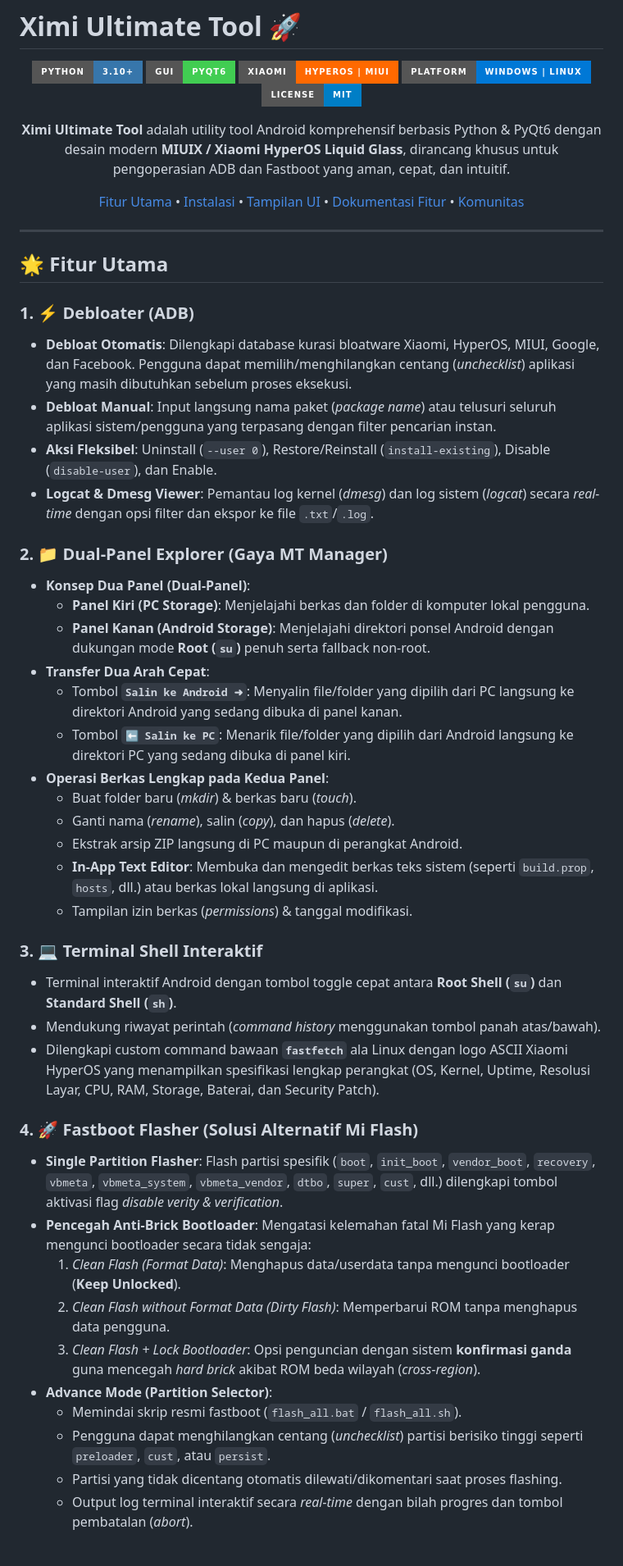
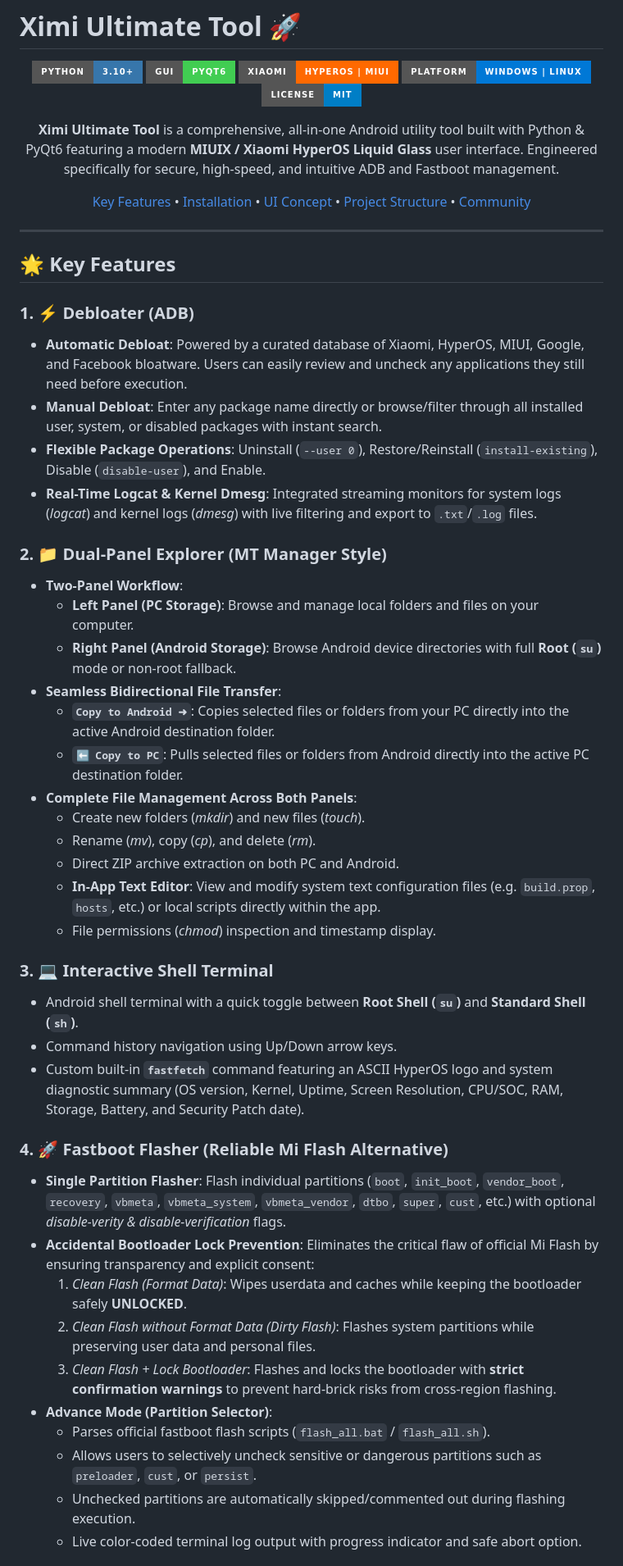
Before and after one commit to iprjkt/Ximi-Ultimate-Tool, a Markdown page: README.md, the part around one of its changes. Shown at 82% size. GitHub-like rendering; badges without logos.

```diff
--- a/README.md
+++ b/README.md
@@ -8,50 +8,50 @@
 ![Platform](https://img.shields.io/badge/Platform-Windows%20%7C%20Linux-0078D6?style=for-the-badge&logo=linux&logoColor=white)
 ![License](https://img.shields.io/badge/License-MIT-blue?style=for-the-badge)
 
-**Ximi Ultimate Tool** adalah utility tool Android komprehensif berbasis Python & PyQt6 dengan desain modern **MIUIX / Xiaomi HyperOS Liquid Glass**, dirancang khusus untuk pengoperasian ADB dan Fastboot yang aman, cepat, dan intuitif.
+**Ximi Ultimate Tool** is a comprehensive, all-in-one Android utility tool built with Python & PyQt6 featuring a modern **MIUIX / Xiaomi HyperOS Liquid Glass** user interface. Engineered specifically for secure, high-speed, and intuitive ADB and Fastboot management.
 
-[Fitur Utama](#-fitur-utama) • [Instalasi](#-instalasi) • [Tampilan UI](#-konsep-interface-ui) • [Dokumentasi Fitur](#-panduan-fitur) • [Komunitas](#-komunitas)
+[Key Features](#-key-features) • [Installation](#-installation--quick-start) • [UI Concept](#-interface-and-ui-concept) • [Project Structure](#-project-structure) • [Community](#-community--developer)
 
 </div>
 
 ---
 
-## 🌟 Fitur Utama
+## 🌟 Key Features
 
 ### 1. ⚡ Debloater (ADB)
-- **Debloat Otomatis**: Dilengkapi database kurasi bloatware Xiaomi, HyperOS, MIUI, Google, dan Facebook. Pengguna dapat memilih/menghilangkan centang (*unchecklist*) aplikasi yang masih dibutuhkan sebelum proses eksekusi.
-- **Debloat Manual**: Input langsung nama paket (*package name*) atau telusuri seluruh aplikasi sistem/pengguna yang terpasang dengan filter pencarian instan.
-- **Aksi Fleksibel**: Uninstall (`--user 0`), Restore/Reinstall (`install-existing`), Disable (`disable-user`), dan Enable.
-- **Logcat & Dmesg Viewer**: Pemantau log kernel (*dmesg*) dan log sistem (*logcat*) secara *real-time* dengan opsi filter dan ekspor ke file `.txt`/`.log`.
+- **Automatic Debloat**: Powered by a curated database of Xiaomi, HyperOS, MIUI, Google, and Facebook bloatware. Users can easily review and uncheck any applications they still need before execution.
+- **Manual Debloat**: Enter any package name directly or browse/filter through all installed user, system, or disabled packages with instant search.
+- **Flexible Package Operations**: Uninstall (`--user 0`), Restore/Reinstall (`install-existing`), Disable (`disable-user`), and Enable.
+- **Real-Time Logcat & Kernel Dmesg**: Integrated streaming monitors for system logs (*logcat*) and kernel logs (*dmesg*) with live filtering and export to `.txt`/`.log` files.
 
-### 2. 📁 Dual-Panel Explorer (Gaya MT Manager)
-- **Konsep Dua Panel (Dual-Panel)**:
-  - **Panel Kiri (PC Storage)**: Menjelajahi berkas dan folder di komputer lokal pengguna.
-  - **Panel Kanan (Android Storage)**: Menjelajahi direktori ponsel Android dengan dukungan mode **Root (`su`)** penuh serta fallback non-root.
-- **Transfer Dua Arah Cepat**:
-  - Tombol **`Salin ke Android ➜`**: Menyalin file/folder yang dipilih dari PC langsung ke direktori Android yang sedang dibuka di panel kanan.
-  - Tombol **`⬅ Salin ke PC`**: Menarik file/folder yang dipilih dari Android langsung ke direktori PC yang sedang dibuka di panel kiri.
-- **Operasi Berkas Lengkap pada Kedua Panel**:
-  - Buat folder baru (*mkdir*) & berkas baru (*touch*).
-  - Ganti nama (*rename*), salin (*copy*), dan hapus (*delete*).
-  - Ekstrak arsip ZIP langsung di PC maupun di perangkat Android.
-  - **In-App Text Editor**: Membuka dan mengedit berkas teks sistem (seperti `build.prop`, `hosts`, dll.) atau berkas lokal langsung di aplikasi.
-  - Tampilan izin berkas (*permissions*) & tanggal modifikasi.
+### 2. 📁 Dual-Panel Explorer (MT Manager Style)
+- **Two-Panel Workflow**:
+  - **Left Panel (PC Storage)**: Browse and manage local folders and files on your computer.
+  - **Right Panel (Android Storage)**: Browse Android device directories with full **Root (`su`)** mode or non-root fallback.
+- **Seamless Bidirectional File Transfer**:
+  - **`Copy to Android ➜`**: Copies selected files or folders from your PC directly into the active Android destination folder.
+  - **`⬅ Copy to PC`**: Pulls selected files or folders from Android directly into the active PC destination folder.
+- **Complete File Management Across Both Panels**:
+  - Create new folders (*mkdir*) and new files (*touch*).
+  - Rename (*mv*), copy (*cp*), and delete (*rm*).
+  - Direct ZIP archive extraction on both PC and Android.
+  - **In-App Text Editor**: View and modify system text configuration files (e.g. `build.prop`, `hosts`, etc.) or local scripts directly within the app.
+  - File permissions (*chmod*) inspection and timestamp display.
 
-### 3. 💻 Terminal Shell Interaktif
-- Terminal interaktif Android dengan tombol toggle cepat antara **Root Shell (`su`)** dan **Standard Shell (`sh`)**.
-- Mendukung riwayat perintah (*command history* menggunakan tombol panah atas/bawah).
-- Dilengkapi custom command bawaan **`fastfetch`** ala Linux dengan logo ASCII Xiaomi HyperOS yang menampilkan spesifikasi lengkap perangkat (OS, Kernel, Uptime, Resolusi Layar, CPU, RAM, Storage, Baterai, dan Security Patch).
+### 3. 💻 Interactive Shell Terminal
+- Android shell terminal with a quick toggle between **Root Shell (`su`)** and **Standard Shell (`sh`)**.
+- Command history navigation using Up/Down arrow keys.
+- Custom built-in **`fastfetch`** command featuring an ASCII HyperOS logo and system diagnostic summary (OS version, Kernel, Uptime, Screen Resolution, CPU/SOC, RAM, Storage, Battery, and Security Patch date).
 
-### 4. 🚀 Fastboot Flasher (Solusi Alternatif Mi Flash)
-- **Single Partition Flasher**: Flash partisi spesifik (`boot`, `init_boot`, `vendor_boot`, `recovery`, `vbmeta`, `vbmeta_system`, `vbmeta_vendor`, `dtbo`, `super`, `cust`, dll.) dilengkapi tombol aktivasi flag *disable verity & verification*.
-- **Pencegah Anti-Brick Bootloader**: Mengatasi kelemahan fatal Mi Flash yang kerap mengunci bootloader secara tidak sengaja:
-  1. *Clean Flash (Format Data)*: Menghapus data/userdata tanpa mengunci bootloader (**Keep Unlocked**).
-  2. *Clean Flash without Format Data (Dirty Flash)*: Memperbarui ROM tanpa menghapus data pengguna.
-  3. *Clean Flash + Lock Bootloader*: Opsi penguncian dengan sistem **konfirmasi ganda** guna mencegah *hard brick* akibat ROM beda wilayah (*cross-region*).
+### 4. 🚀 Fastboot Flasher (Reliable Mi Flash Alternative)
+- **Single Partition Flasher**: Flash individual partitions (`boot`, `init_boot`, `vendor_boot`, `recovery`, `vbmeta`, `vbmeta_system`, `vbmeta_vendor`, `dtbo`, `super`, `cust`, etc.) with optional *disable-verity & disable-verification* flags.
+- **Accidental Bootloader Lock Prevention**: Eliminates the critical flaw of official Mi Flash by ensuring transparency and explicit consent:
+  1. *Clean Flash (Format Data)*: Wipes userdata and caches while keeping the bootloader safely **UNLOCKED**.
+  2. *Clean Flash without Format Data (Dirty Flash)*: Flashes system partitions while preserving user data and personal files.
+  3. *Clean Flash + Lock Bootloader*: Flashes and locks the bootloader with **strict confirmation warnings** to prevent hard-brick risks from cross-region flashing.
 - **Advance Mode (Partition Selector)**:
-  - Memindai skrip resmi fastboot (`flash_all.bat` / `flash_all.sh`).
-  - Pengguna dapat menghilangkan centang (*unchecklist*) partisi berisiko tinggi seperti `preloader`, `cust`, atau `persist`.
-  - Partisi yang tidak dicentang otomatis dilewati/dikomentari saat proses flashing.
-  - Output log terminal interaktif secara *real-time* dengan bilah progres dan tombol pembatalan (*abort*).
+  - Parses official fastboot flash scripts (`flash_all.bat` / `flash_all.sh`).
+  - Allows users to selectively uncheck sensitive or dangerous partitions such as `preloader`, `cust`, or `persist`.
+  - Unchecked partitions are automatically skipped/commented out during flashing execution.
+  - Live color-coded terminal log output with progress indicator and safe abort option.
 
```
Also changed, not shown: other parts of README.md (+48 -48 lines).
